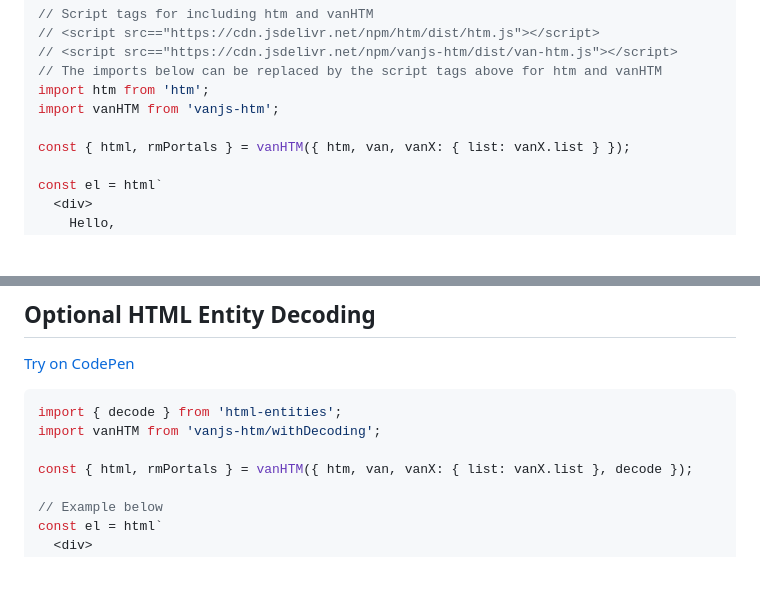
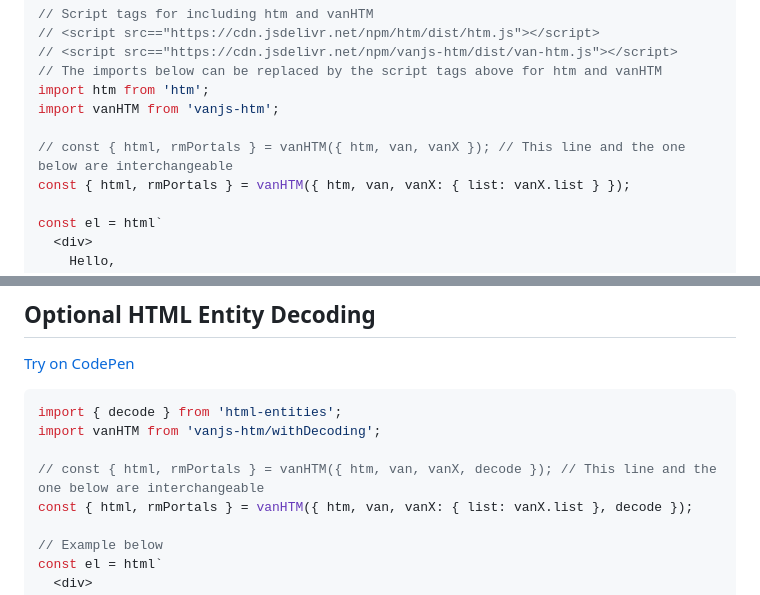
Before and after one commit to VoidedClouds/van-htm, a Markdown page: README.md, 2 parts joined by grey strips. Drawn GitHub-style; blank space fills up the shorter version.

Commit message:
Added additional vanHTM instantiation examples

```diff
--- a/README.md
+++ b/README.md
@@ -27,6 +27,7 @@ A flexible and lightweight ([<700B gzipped minified](#browser-builds)) [HTM](htt
 import htm from 'htm';
 import vanHTM from 'vanjs-htm';
 
+// const { html, rmPortals } = vanHTM({ htm, van, vanX }); // This line and the one below are interchangeable
 const { html, rmPortals } = vanHTM({ htm, van, vanX: { list: vanX.list } });
 
 const el = html`
@@ -248,6 +249,7 @@ van.add(document.getElementById('main-content'), container);
 import { decode } from 'html-entities';
 import vanHTM from 'vanjs-htm/withDecoding';
 
+// const { html, rmPortals } = vanHTM({ htm, van, vanX, decode }); // This line and the one below are interchangeable
 const { html, rmPortals } = vanHTM({ htm, van, vanX: { list: vanX.list }, decode });
 
 // Example below
```
